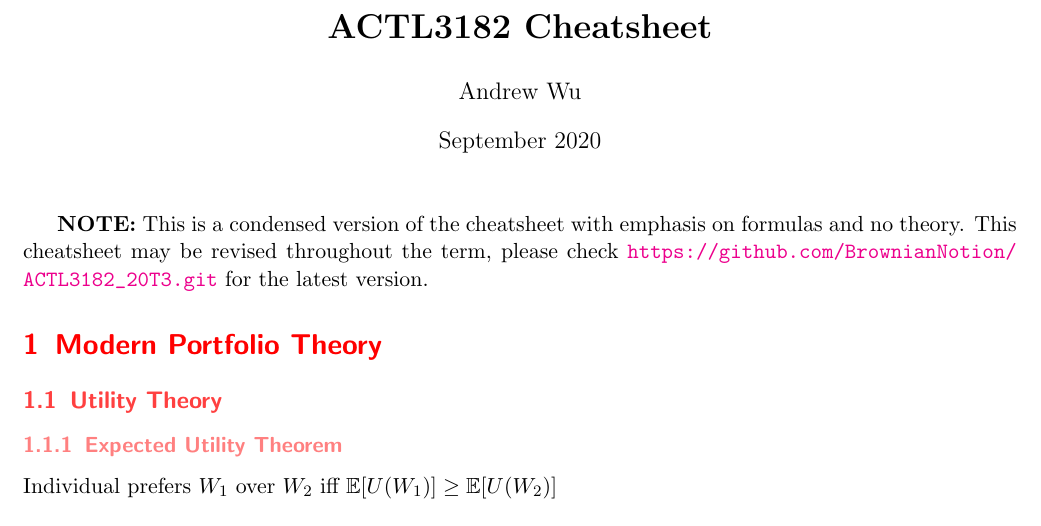
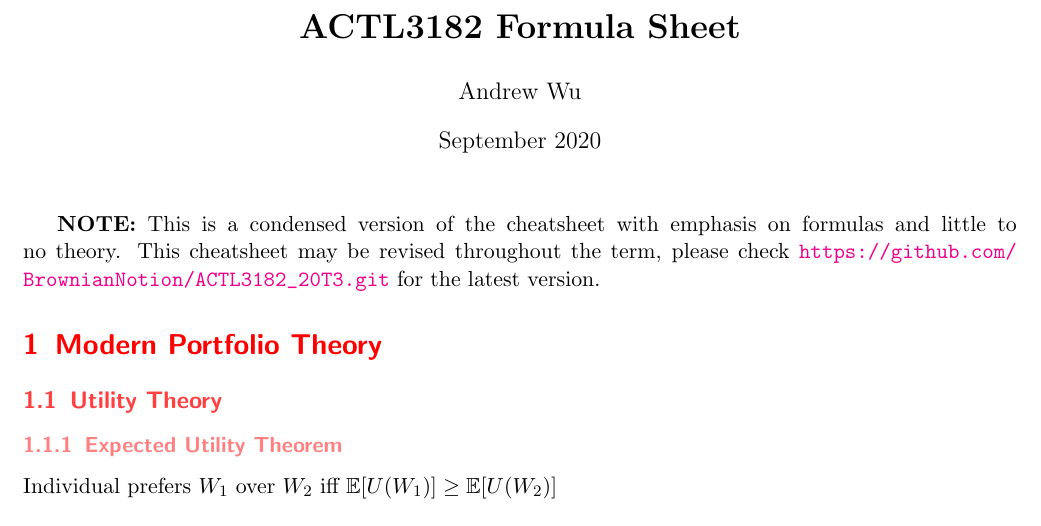
Before and after one commit to BrownianNotion/ACTL3182_21T3, a LaTeX document (Tex Files/formulas.tex): part of page 1 of 9, cut at the place of the change. Compiled offline with pdfLaTeX.

Commit message:
Edited title

```diff
--- a/Tex Files/formulas.tex
+++ b/Tex Files/formulas.tex
@@ -17,7 +17,7 @@
 \cfoot{Page \thepage}  %PERHAPS Add UNSW COPYRIGHT FOOTER
 \setlength{\headheight}{17pt}
 
-\title{\textbf{ACTL3182 Cheatsheet}}
+\title{\textbf{ACTL3182 Formula Sheet}}
 \author{Andrew Wu}
 \date{September 2020}
 
@@ -34,7 +34,7 @@
 
 \begin{document}
 	\maketitle
-	\textbf{NOTE:} This is a condensed version of the cheatsheet with emphasis on formulas and no theory. This cheatsheet may be revised throughout the term, please check \url{https://github.com/BrownianNotion/ACTL3182_20T3.git} for the latest version.
+	\textbf{NOTE:} This is a condensed version of the cheatsheet with emphasis on formulas and little to no theory. This cheatsheet may be revised throughout the term, please check \url{https://github.com/BrownianNotion/ACTL3182_20T3.git} for the latest version.
 	\section{Modern Portfolio Theory}
 	\subsection{Utility Theory}
 	\subsubsection{Expected Utility Theorem}
```
